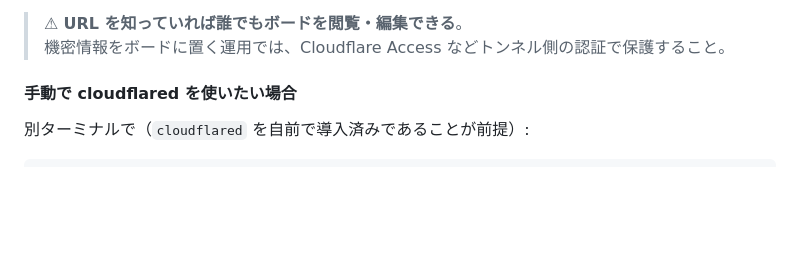
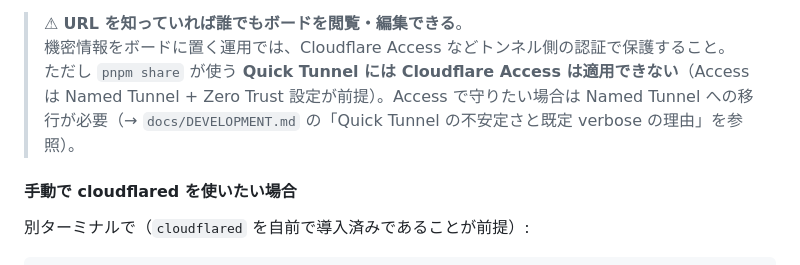
Before and after one commit to Trippy3/ephemeral_board, a Markdown page: docs/README.md, the part around the change. Rendered like a GitHub page; blank space fills up the shorter version.

Commit message:
docs: update documentation for ephemeral board implementation details

```diff
--- a/docs/README.md
+++ b/docs/README.md
@@ -88,6 +88,7 @@ stderr に出る診断ログの例（行頭の `[cloudflared:label]` は薄い
 
 > ⚠ **URL を知っていれば誰でもボードを閲覧・編集できる**。
 > 機密情報をボードに置く運用では、Cloudflare Access などトンネル側の認証で保護すること。
+> ただし `pnpm share` が使う **Quick Tunnel には Cloudflare Access は適用できない**（Access は Named Tunnel + Zero Trust 設定が前提）。Access で守りたい場合は Named Tunnel への移行が必要（→ `docs/DEVELOPMENT.md` の「Quick Tunnel の不安定さと既定 verbose の理由」を参照）。
 
 #### 手動で cloudflared を使いたい場合
 
```
